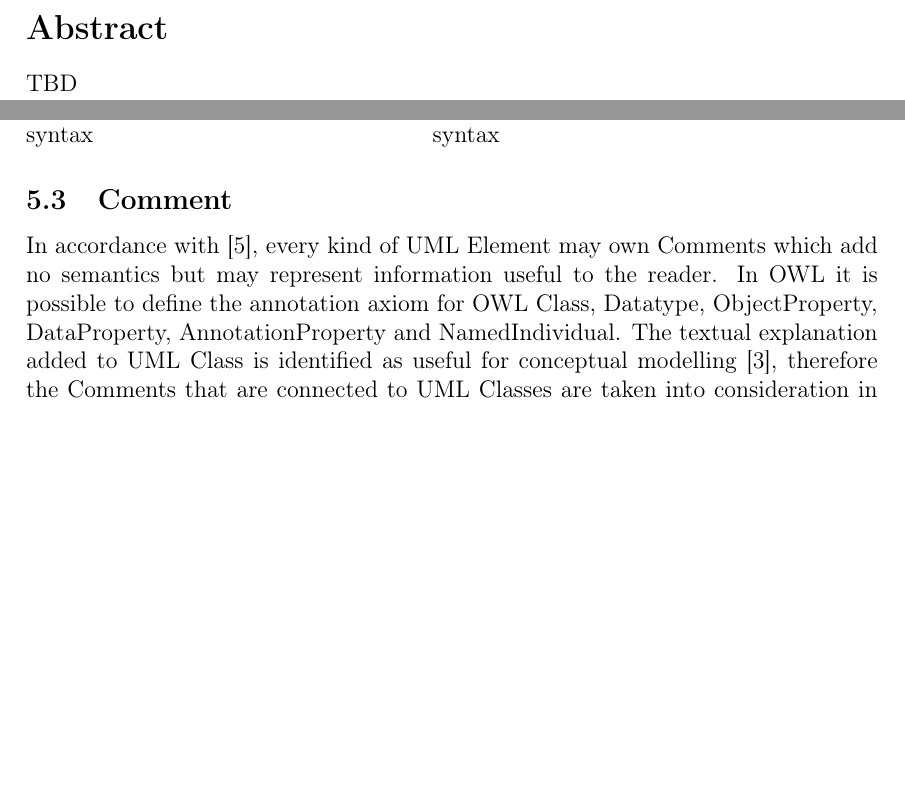
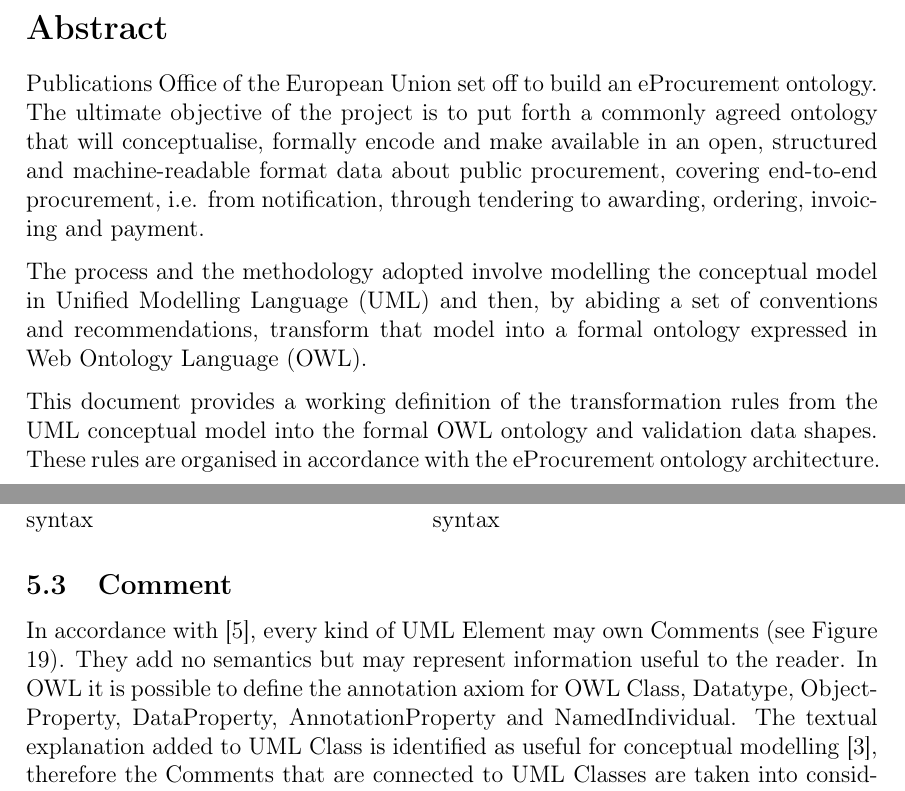
Before and after one commit to OP-TED/model2owl, a LaTeX document (doc/uml2owl-transformation/main.tex, which reads doc/uml2owl-transformation/abstract.tex, doc/uml2owl-transformation/content/transformation-rules4.tex): two parts of pages 3 and 34 of 38, joined at a grey line, cut so that both start at the same text, the shorter picture padded with empty space. Compiled offline with pdfLaTeX.

Commit message:
script cleanup update of the transformation rules

```diff
--- a/doc/uml2owl-transformation/abstract.tex
+++ b/doc/uml2owl-transformation/abstract.tex
@@ -1,2 +1,7 @@
 \section*{Abstract}
-TBD
+
+	Publications Office of the European Union set off to build an eProcurement ontology. The ultimate objective of the project is to put forth a commonly agreed ontology that will conceptualise, formally encode and make available in an open, structured and machine-readable format data about public procurement, covering end-to-end procurement, i.e. from notification, through tendering to awarding, ordering, invoicing and payment.
+
+	The process and the methodology adopted involve modelling the conceptual model in Unified Modelling Language (UML) and then, by abiding a set of conventions and recommendations, transform that model into a formal ontology expressed in \mbox{Web Ontology Language (OWL)}.
+
+	This document provides a working definition of the transformation rules from the UML conceptual model into the formal OWL ontology and validation data shapes. These rules are organised in accordance with the eProcurement ontology \mbox{architecture}.
--- a/doc/uml2owl-transformation/content/transformation-rules4.tex
+++ b/doc/uml2owl-transformation/content/transformation-rules4.tex
@@ -77,11 +77,5 @@ Most of the UML element foresee provisions of descriptions and notes. They shoul
 
 \subsection{Comment}
 
-In accordance with \citep{uml2.5}, every kind of UML Element may own Comments which
-add no semantics but may represent information useful to the reader. In OWL it
-is possible to define the annotation axiom for OWL Class, Datatype,
-ObjectProperty, DataProperty, AnnotationProperty and
-NamedIndividual. The textual explanation added to UML Class is identified
-as useful for conceptual modelling \cite{uml-userguide}, therefore the Comments that are
-connected to UML Classes are taken into consideration in the transformation.
+In accordance with \citep{uml2.5}, every kind of UML Element may own Comments (see Figure \ref{fig:comment-visual}). They add no semantics but may represent information useful to the reader. In OWL it is possible to define the annotation axiom for OWL Class, Datatype, ObjectProperty, DataProperty, AnnotationProperty and NamedIndividual. The textual explanation added to UML Class is identified as useful for conceptual modelling \cite{uml-userguide}, therefore the Comments that are connected to UML Classes are taken into consideration in the transformation.
 
```
Also changed, not shown: doc/uml2owl-transformation/content/transformation-rules.tex (+6 -6 lines), doc/uml2owl-transformation/main.pdf (added), doc/uml2owl-transformation/content/transformation-rules4.tex (2 more changed lines), 3 other files.
